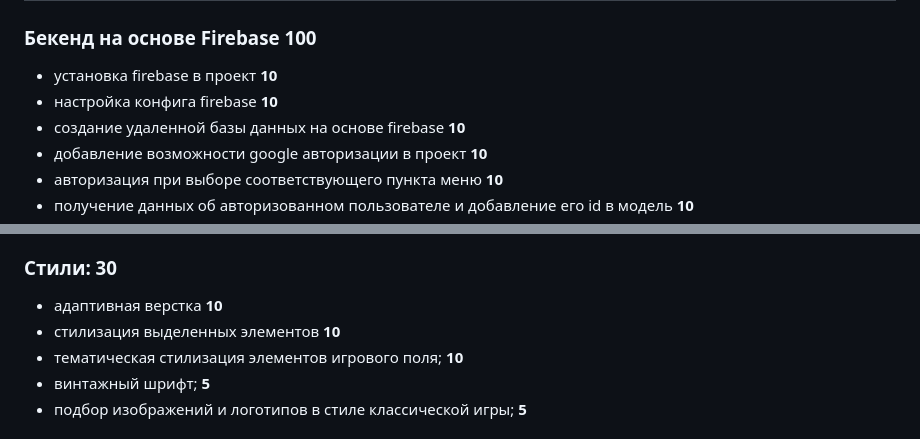
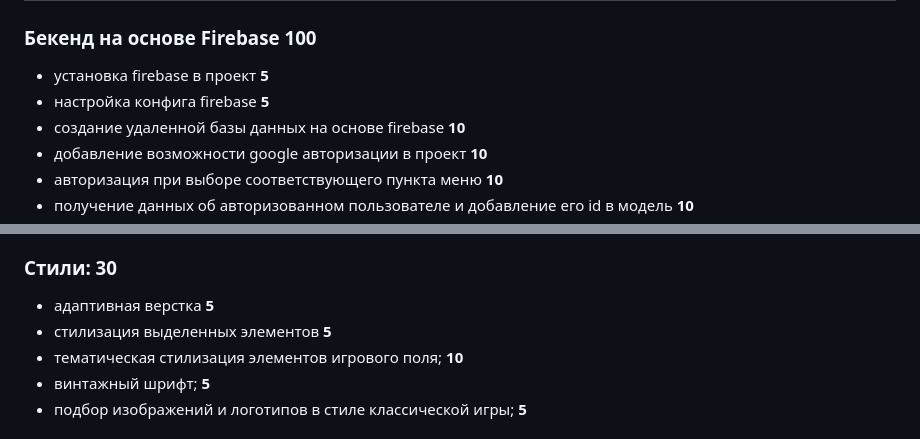
Before and after one commit to HelgaAthame/RSClone, a Markdown page: score.md, 2 parts joined by grey strips. GitHub-like rendering.

Commit message:
fix: correct score

```diff
--- a/score.md
+++ b/score.md
@@ -1,7 +1,7 @@
 # Балл за задание 620
 ### Бекенд на основе Firebase 100
-- установка firebase в проект **10**
-- настройка конфига firebase **10**
+- установка firebase в проект **5**
+- настройка конфига firebase **5**
 - создание удаленной базы данных на основе firebase **10**
 - добавление возможности google авторизации в проект **10**
 - авторизация при выборе соответствующего пункта меню **10**
@@ -33,8 +33,8 @@
 - отображает актуальную таблицу лидеров **10**
 
 ### Стили: 30
-- адаптивная верстка **10**
-- стилизация выделенных элементов **10**
+- адаптивная верстка **5**
+- стилизация выделенных элементов **5**
 - тематическая стилизация элементов игрового поля; **10**
 - винтажный шрифт; **5**
 - подбор изображений и логотипов в стиле классической игры; **5**
```
